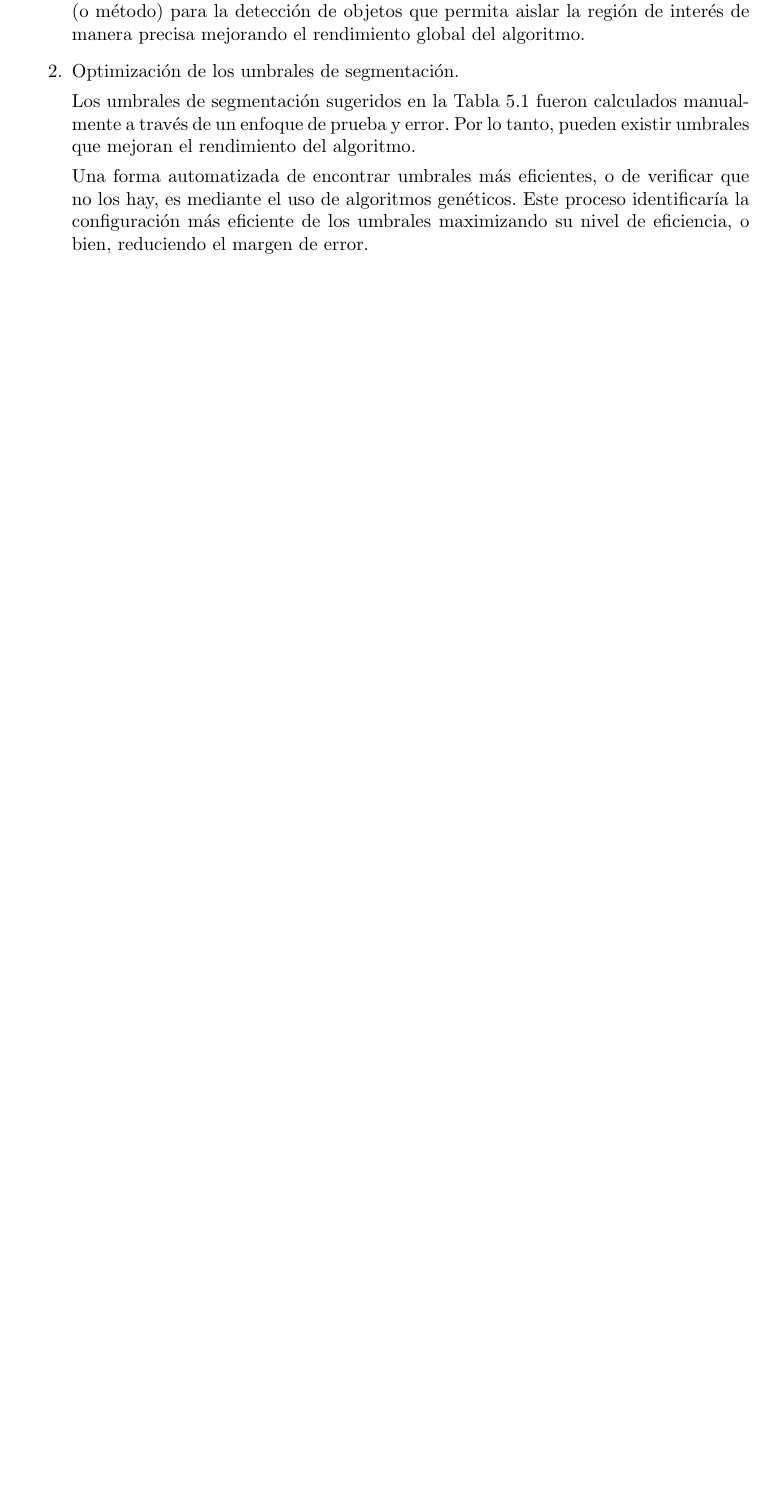
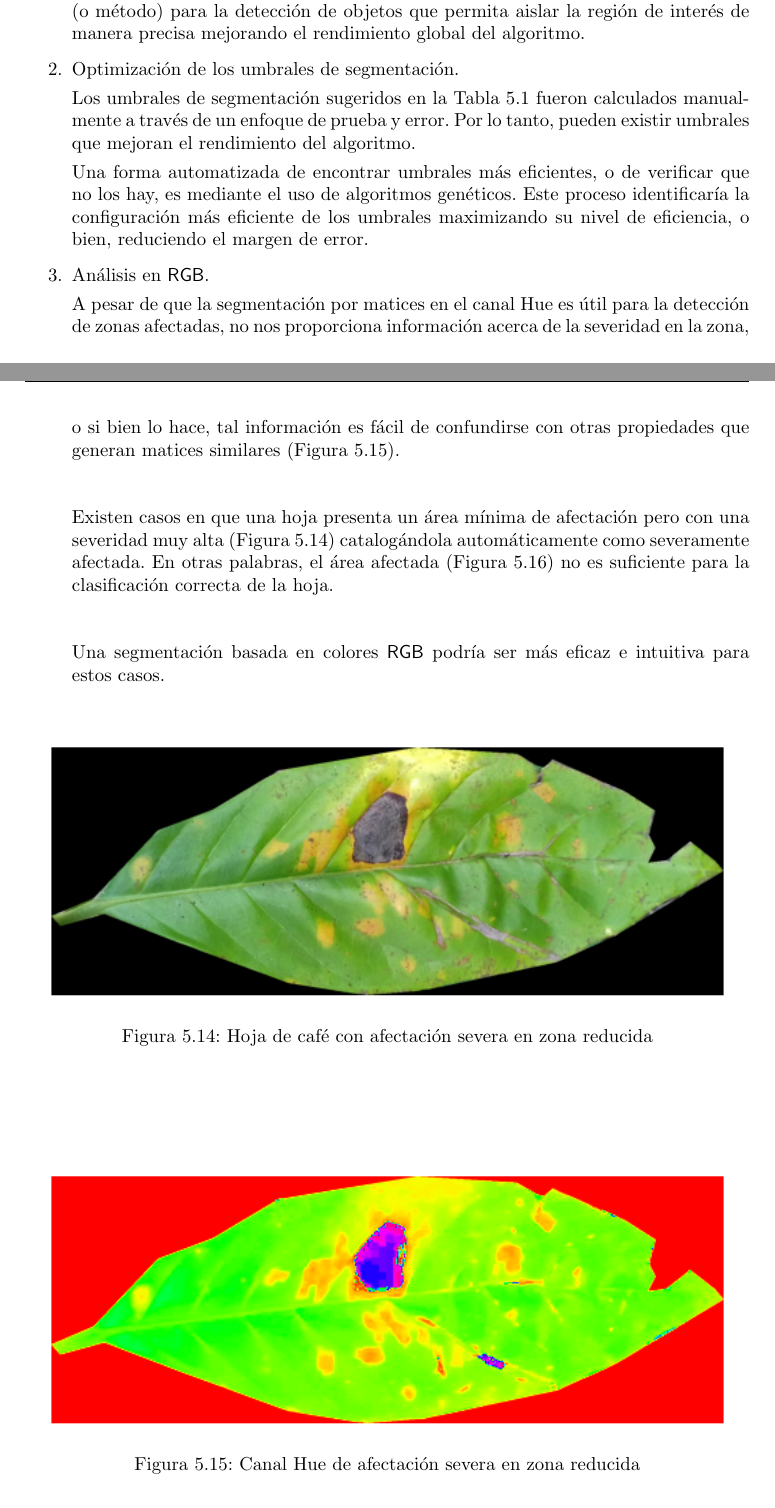
Before and after one commit to LindermanDgz/coffee-leaves-classification, a LaTeX book (docs/src/CoffeeLeavesClassification.tex, which reads docs/src/Conclusions.tex): part of page 45 of 48 before the commit and two parts of pages 45 and 46 of 50 after it, the two joined at a grey line, cut so that both start at the same text, the shorter picture padded with empty space. Compiled offline with pdfLaTeX.

Commit message:
Add enhancement 3: RGB Analysis

```diff
--- a/docs/src/Conclusions.tex
+++ b/docs/src/Conclusions.tex
@@ -160,3 +160,22 @@ Los umbrales de segmentación sugeridos en la \Cref{table:recommended_segmentati
 
 Una forma automatizada de encontrar umbrales más eficientes, o de verificar que no los hay, es mediante el uso de algoritmos genéticos. Este proceso identificaría la configuración más eficiente de los umbrales maximizando su nivel de eficiencia, o bien, reduciendo el margen de error.
 
+\item Análisis en \textsf{RGB}.
+
+A pesar de que la segmentación por matices en el canal Hue es útil para la detección de zonas afectadas, no nos proporciona información acerca de la severidad en la zona, o si bien lo hace, tal información es fácil de confundirse con otras propiedades que generan matices similares (\Cref{img:issue_severity_hue}).
+
+Existen casos en que una hoja presenta un área mínima de afectación pero con una severidad muy alta (\Cref{img:issue_severity_rgb}) catalogándola automáticamente como severamente afectada. En otras palabras, el área afectada (\Cref{img:issue_severity_binary}) no es suficiente para la clasificación correcta de la hoja.
+
+Una segmentación basada en colores \textsf{RGB} podría ser más eficaz e intuitiva para estos casos.
+
+\begin{figure}[H]
+\centering
+\includegraphics[scale=1]{images/consideration_severity_rgb.png}
+\caption{Hoja de café con afectación severa en zona reducida}
+\label{img:issue_severity_rgb}
+\end{figure}
+
+\begin{figure}[H]
+\centering
+\includegraphics[scale=1]{images/consideration_severity_hue.png}
+\caption{Canal Hue de afectación severa en zona reducida}
```
Also changed, not shown: docs/src/images/consideration_severity_binary.png (added), docs/src/images/consideration_severity_hue.png (added), docs/src/images/consideration_severity_rgb.png (added), docs/src/Conclusions.tex (10 more changed lines).
